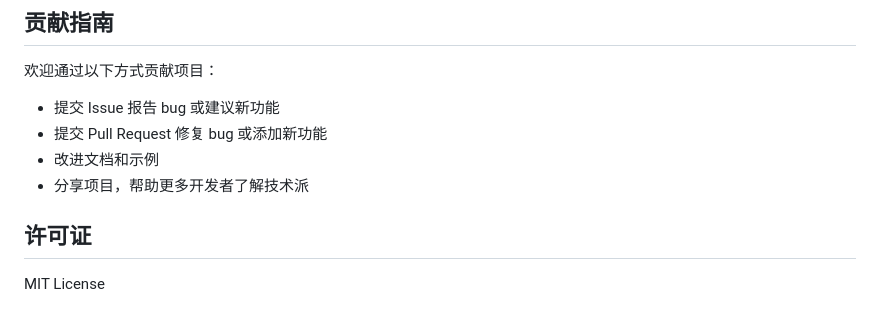
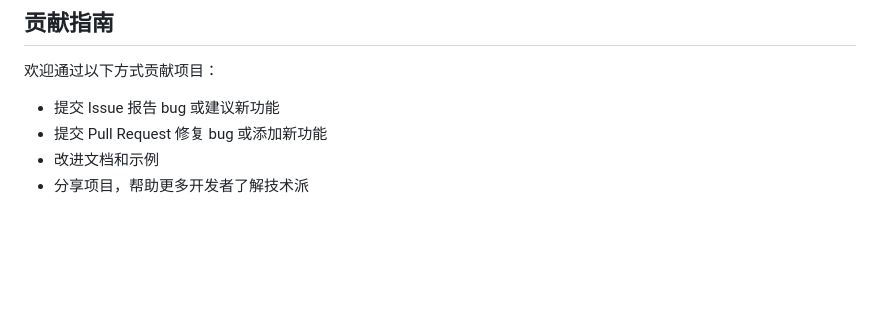
Before and after one commit to Newbie-Role/paicoding-showcase, a Markdown page: README.md, the part around the change. Drawn GitHub-style; blank space fills up the shorter version.

```diff
--- a/README.md
+++ b/README.md
@@ -162,7 +162,3 @@ java -jar paicoding-web/target/paicoding-web-1.0.0.jar
 - 提交 Pull Request 修复 bug 或添加新功能
 - 改进文档和示例
 - 分享项目，帮助更多开发者了解技术派
-
-## 许可证
-
-MIT License
```
